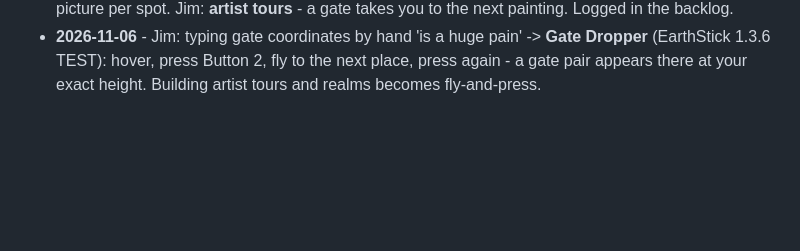
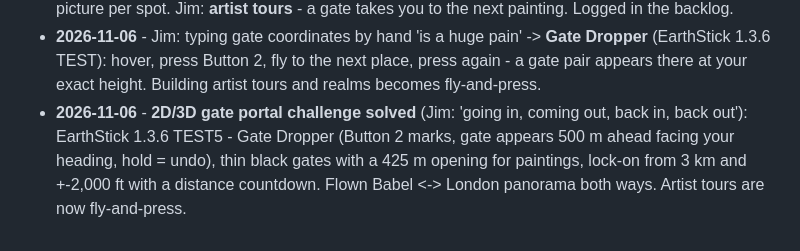
Before and after one commit to Jim-dc95811/ArcGIS-Earth-Unlocked, a Markdown page: realm/REALM_JOURNAL.md, the part around the change. GitHub-like rendering; blank space fills up the shorter version.

Commit message:
Notes: EarthStick 1.3.6 TEST5 live-accepted (Gate Dropper)
Co-Authored-By: Claude Opus 5.5 <noreply@anthropic.com>
Claude-Session: https://claude.ai/code/session_01MnLGTHyhGnworHWEFuwHD3

```diff
--- a/realm/REALM_JOURNAL.md
+++ b/realm/REALM_JOURNAL.md
@@ -132,3 +132,4 @@ One gate, a different destination every time: "a mystery gate that would pop you
 - **2026-11-06** - Jim: what about the space **below sea level** - is it forbidden in GIS? No: ArcGIS Earth has an Underground mode (navigate underground + ground transparency). Logged as **the underworld** in the backlog with three first tests; below-sea-level land (Death Valley, Dead Sea) is flyable already.
 - **2026-11-06** - Jim flew into Bruegel's *Tower of Babel* (30,000 x 21,952 px public-domain scan, built with photo mode): 'O M G!!!! People should say later that this was the only proper tool for viewing these kinds of files.' -> **Picture World Maker v0.2.4: 20 World spots** on the ocean, one gallery picture per spot. Jim: **artist tours** - a gate takes you to the next painting. Logged in the backlog.
 - **2026-11-06** - Jim: typing gate coordinates by hand 'is a huge pain' -> **Gate Dropper** (EarthStick 1.3.6 TEST): hover, press Button 2, fly to the next place, press again - a gate pair appears there at your exact height. Building artist tours and realms becomes fly-and-press.
+- **2026-11-06** - **2D/3D gate portal challenge solved** (Jim: 'going in, coming out, back in, back out'): EarthStick 1.3.6 TEST5 - Gate Dropper (Button 2 marks, gate appears 500 m ahead facing your heading, hold = undo), thin black gates with a 425 m opening for paintings, lock-on from 3 km and +-2,000 ft with a distance countdown. Flown Babel <-> London panorama both ways. Artist tours are now fly-and-press.
```
Also changed, not shown: CLAUDE.md (+1 -1 lines).
